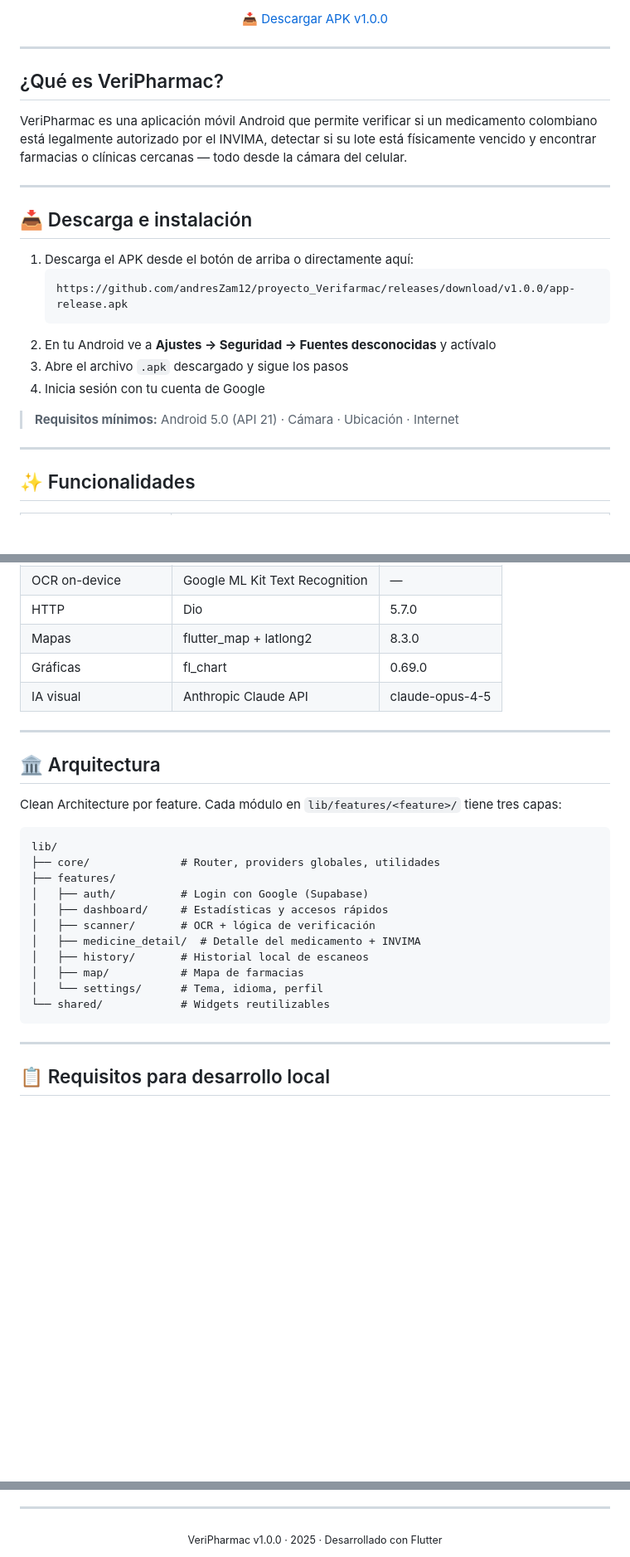
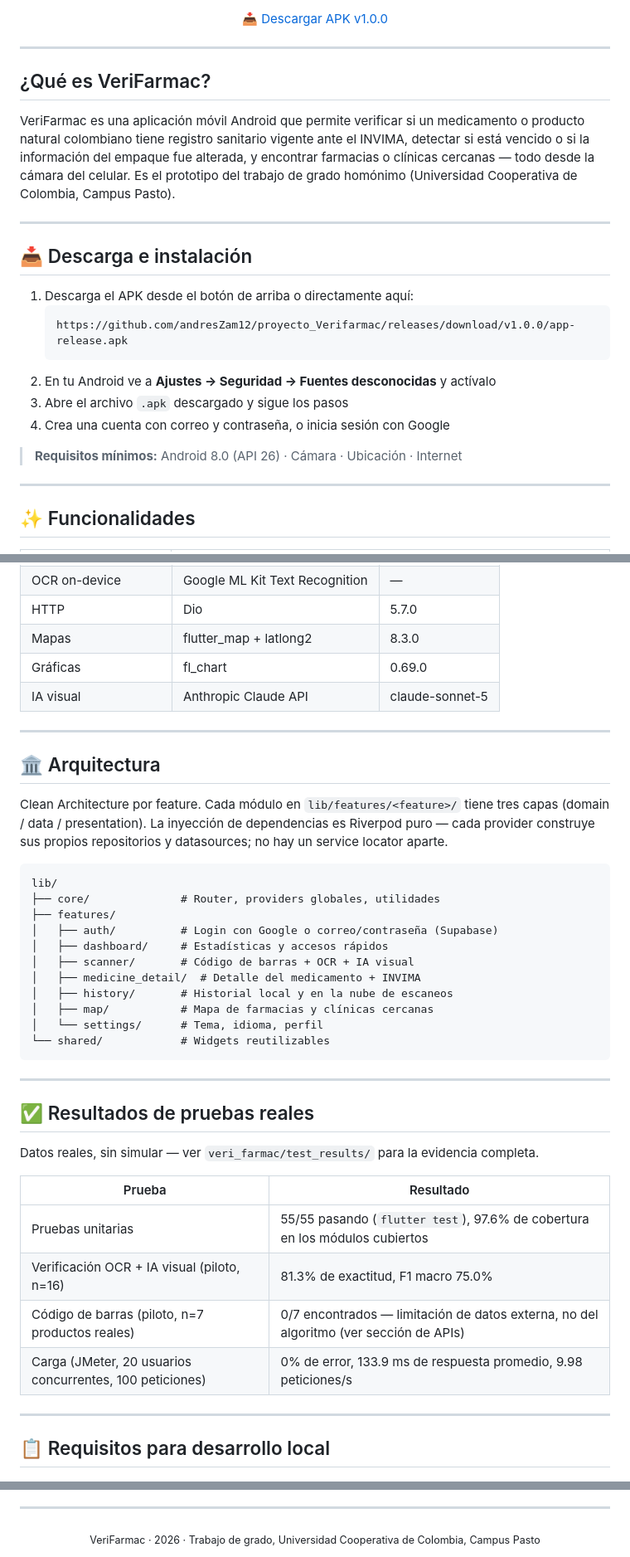
Before and after one commit to andresZam12/proyecto_Verifarmac, a Markdown page: README.md, 3 parts joined by grey strips. Shown at 83% size. Drawn GitHub-style; blank space fills up the shorter version.

Commit message:
docs: actualizar README con el estado real del proyecto
- Corrige el nombre del proyecto a VeriFarmac (estaba como VeriPharmac,
  inconsistente con el código, el pubspec y el documento de grado)
- Login real: Google o correo/contraseña (no solo Google como decía antes)
- Corrige el modelo de Claude a claude-sonnet-5 (quedó mal escrito como
  claude-opus-4-5 en la tabla de stack)
- Agrega la entrada manual de EAN/INVIMA a la tabla de funcionalidades
- Aclara que la inyección de dependencias es Riverpod puro, sin service
  locator (tras eliminar injection_container.dart)
- Agrega sección de resultados reales (55 tests, pruebas piloto de
  verificación, prueba de carga JMeter) con datos de test_results/
- Ajusta el requisito mínimo de Android a 8.0/API 26 (RNF009 del
  documento de grado)

Co-Authored-By: Claude Sonnet 5 <noreply@anthropic.com>

````diff
--- a/README.md
+++ b/README.md
@@ -15,9 +16,9 @@
 
 ---
 
-## ¿Qué es VeriPharmac?
+## ¿Qué es VeriFarmac?
 
-VeriPharmac es una aplicación móvil Android que permite verificar si un medicamento colombiano está legalmente autorizado por el INVIMA, detectar si su lote está físicamente vencido y encontrar farmacias o clínicas cercanas — todo desde la cámara del celular.
+VeriFarmac es una aplicación móvil Android que permite verificar si un medicamento o producto natural colombiano tiene registro sanitario vigente ante el INVIMA, detectar si está vencido o si la información del empaque fue alterada, y encontrar farmacias o clínicas cercanas — todo desde la cámara del celular. Es el prototipo del trabajo de grado homónimo (Universidad Cooperativa de Colombia, Campus Pasto).
 
 ---
 
@@ -29,9 +30,9 @@ VeriPharmac es una aplicación móvil Android que permite verificar si un medica
    ```
 2. En tu Android ve a **Ajustes → Seguridad → Fuentes desconocidas** y actívalo
 3. Abre el archivo `.apk` descargado y sigue los pasos
-4. Inicia sesión con tu cuenta de Google
+4. Crea una cuenta con correo y contraseña, o inicia sesión con Google
 
-> **Requisitos mínimos:** Android 5.0 (API 21) · Cámara · Ubicación · Internet
+> **Requisitos mínimos:** Android 8.0 (API 26) · Cámara · Ubicación · Internet
 
 ---
 
@@ -172,27 +174,40 @@ empaque, pero la decisión de vigencia siempre la da el dato oficial.
 | HTTP | Dio | 5.7.0 |
 | Mapas | flutter_map + latlong2 | 8.3.0 |
 | Gráficas | fl_chart | 0.69.0 |
-| IA visual | Anthropic Claude API | claude-opus-4-5 |
+| IA visual | Anthropic Claude API | claude-sonnet-5 |
 
 ---
 
 ## 🏛️ Arquitectura
 
-Clean Architecture por feature. Cada módulo en `lib/features/<feature>/` tiene tres capas:
+Clean Architecture por feature. Cada módulo en `lib/features/<feature>/` tiene tres capas (domain / data / presentation). La inyección de dependencias es Riverpod puro — cada provider construye sus propios repositorios y datasources; no hay un service locator aparte.
 
 ```
 lib/
 ├── core/              # Router, providers globales, utilidades
 ├── features/
-│   ├── auth/          # Login con Google (Supabase)
+│   ├── auth/          # Login con Google o correo/contraseña (Supabase)
 │   ├── dashboard/     # Estadísticas y accesos rápidos
-│   ├── scanner/       # OCR + lógica de verificación
+│   ├── scanner/       # Código de barras + OCR + IA visual
 │   ├── medicine_detail/  # Detalle del medicamento + INVIMA
-│   ├── history/       # Historial local de escaneos
-│   ├── map/           # Mapa de farmacias
+│   ├── history/       # Historial local y en la nube de escaneos
+│   ├── map/           # Mapa de farmacias y clínicas cercanas
 │   └── settings/      # Tema, idioma, perfil
 └── shared/            # Widgets reutilizables
 ```
+
+---
+
+## ✅ Resultados de pruebas reales
+
+Datos reales, sin simular — ver `veri_farmac/test_results/` para la evidencia completa.
+
+| Prueba | Resultado |
+|---|---|
+| Pruebas unitarias | 55/55 pasando (`flutter test`), 97.6% de cobertura en los módulos cubiertos |
+| Verificación OCR + IA visual (piloto, n=16) | 81.3% de exactitud, F1 macro 75.0% |
+| Código de barras (piloto, n=7 productos reales) | 0/7 encontrados — limitación de datos externa, no del algoritmo (ver sección de APIs) |
+| Carga (JMeter, 20 usuarios concurrentes, 100 peticiones) | 0% de error, 133.9 ms de respuesta promedio, 9.98 peticiones/s |
 
 ---
 
@@ -228,5 +243,5 @@ flutter run --dart-define-from-file=env/dev.json
 ---
 
 <div align="center">
-  <sub>VeriPharmac v1.0.0 · 2025 · Desarrollado con Flutter</sub>
+  <sub>VeriFarmac · 2026 · Trabajo de grado, Universidad Cooperativa de Colombia, Campus Pasto</sub>
 </div>
````
Also changed, not shown: other parts of README.md (+6 -4 lines).
